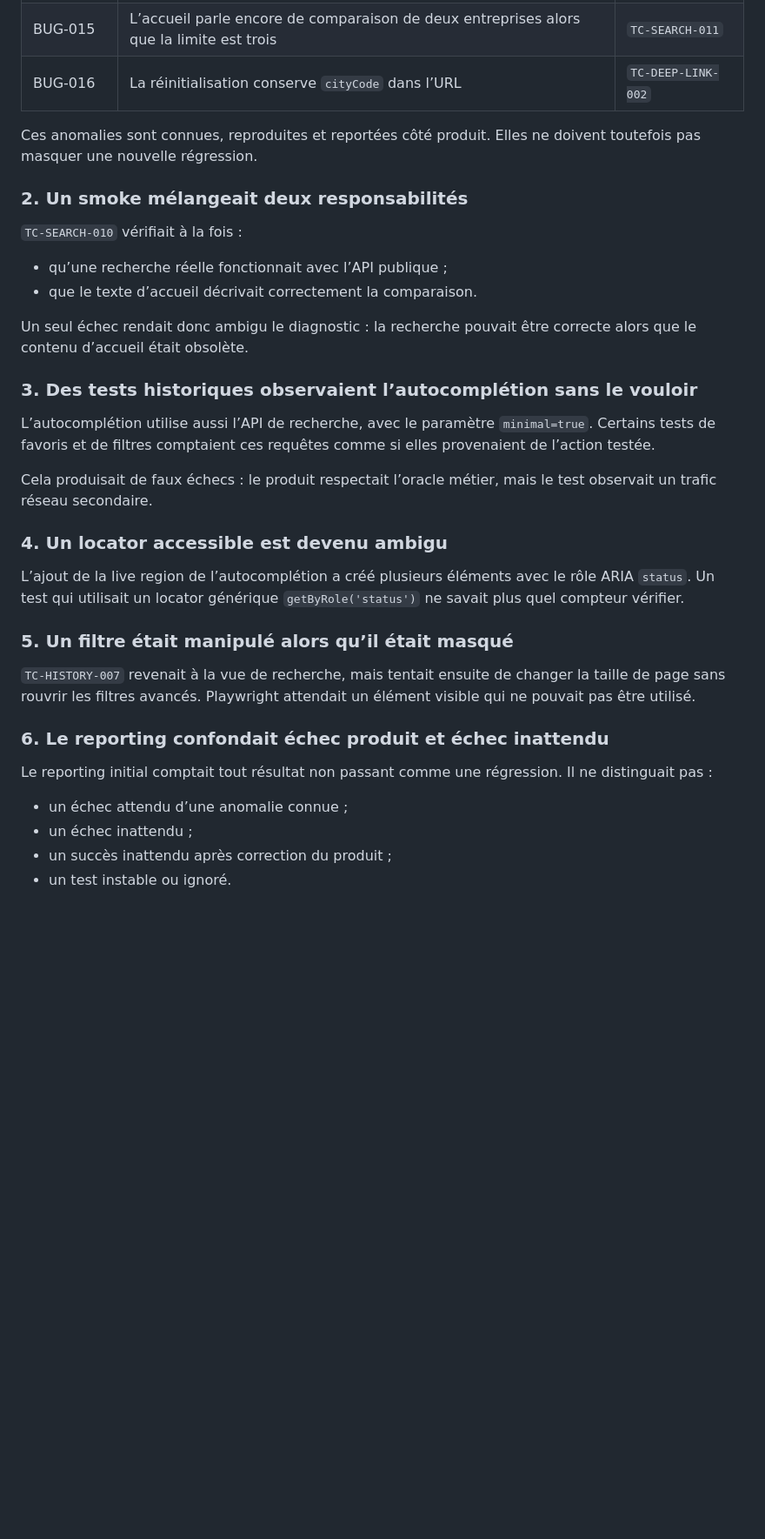
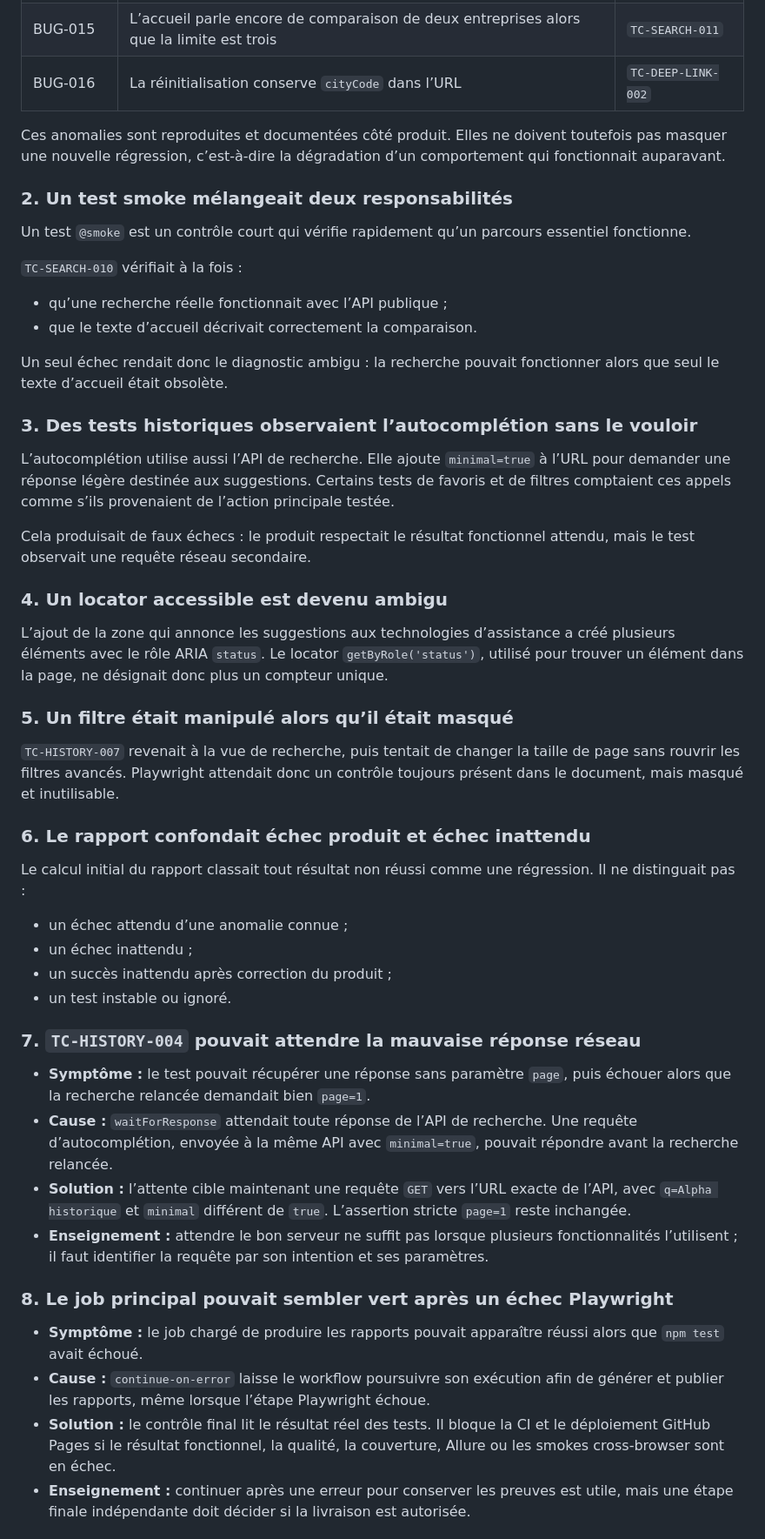
Before and after one commit to maximejoannis/french-companies-explorer-playwright-agents, a Markdown page: BILAN-V1.1.1.md, the part around one of its changes. Shown at 87% size. GitHub-like rendering; blank space fills up the shorter version.

Commit message:
docs(bilan): clarifier les problèmes, solutions et enseignements de la v1.1.1

```diff
--- a/BILAN-V1.1.1.md
+++ b/BILAN-V1.1.1.md
@@ -32,37 +32,53 @@ Trois anomalies restent présentes :
 | BUG-015  | L’accueil parle encore de comparaison de deux entreprises alors que la limite est trois | `TC-SEARCH-011`    |
 | BUG-016  | La réinitialisation conserve `cityCode` dans l’URL                                      | `TC-DEEP-LINK-002` |
 
-Ces anomalies sont connues, reproduites et reportées côté produit. Elles ne doivent toutefois pas masquer une nouvelle régression.
+Ces anomalies sont reproduites et documentées côté produit. Elles ne doivent toutefois pas masquer une nouvelle régression, c’est-à-dire la dégradation d’un comportement qui fonctionnait auparavant.
 
-### 2. Un smoke mélangeait deux responsabilités
+### 2. Un test smoke mélangeait deux responsabilités
+
+Un test `@smoke` est un contrôle court qui vérifie rapidement qu’un parcours essentiel fonctionne.
 
 `TC-SEARCH-010` vérifiait à la fois :
 
 - qu’une recherche réelle fonctionnait avec l’API publique ;
 - que le texte d’accueil décrivait correctement la comparaison.
 
-Un seul échec rendait donc ambigu le diagnostic : la recherche pouvait être correcte alors que le contenu d’accueil était obsolète.
+Un seul échec rendait donc le diagnostic ambigu : la recherche pouvait fonctionner alors que seul le texte d’accueil était obsolète.
 
 ### 3. Des tests historiques observaient l’autocomplétion sans le vouloir
 
-L’autocomplétion utilise aussi l’API de recherche, avec le paramètre `minimal=true`. Certains tests de favoris et de filtres comptaient ces requêtes comme si elles provenaient de l’action testée.
+L’autocomplétion utilise aussi l’API de recherche. Elle ajoute `minimal=true` à l’URL pour demander une réponse légère destinée aux suggestions. Certains tests de favoris et de filtres comptaient ces appels comme s’ils provenaient de l’action principale testée.
 
-Cela produisait de faux échecs : le produit respectait l’oracle métier, mais le test observait un trafic réseau secondaire.
+Cela produisait de faux échecs : le produit respectait le résultat fonctionnel attendu, mais le test observait une requête réseau secondaire.
 
 ### 4. Un locator accessible est devenu ambigu
 
-L’ajout de la live region de l’autocomplétion a créé plusieurs éléments avec le rôle ARIA `status`. Un test qui utilisait un locator générique `getByRole('status')` ne savait plus quel compteur vérifier.
+L’ajout de la zone qui annonce les suggestions aux technologies d’assistance a créé plusieurs éléments avec le rôle ARIA `status`. Le locator `getByRole('status')`, utilisé pour trouver un élément dans la page, ne désignait donc plus un compteur unique.
 
 ### 5. Un filtre était manipulé alors qu’il était masqué
 
-`TC-HISTORY-007` revenait à la vue de recherche, mais tentait ensuite de changer la taille de page sans rouvrir les filtres avancés. Playwright attendait un élément visible qui ne pouvait pas être utilisé.
+`TC-HISTORY-007` revenait à la vue de recherche, puis tentait de changer la taille de page sans rouvrir les filtres avancés. Playwright attendait donc un contrôle toujours présent dans le document, mais masqué et inutilisable.
 
-### 6. Le reporting confondait échec produit et échec inattendu
+### 6. Le rapport confondait échec produit et échec inattendu
 
-Le reporting initial comptait tout résultat non passant comme une régression. Il ne distinguait pas :
+Le calcul initial du rapport classait tout résultat non réussi comme une régression. Il ne distinguait pas :
 
 - un échec attendu d’une anomalie connue ;
 - un échec inattendu ;
 - un succès inattendu après correction du produit ;
 - un test instable ou ignoré.
 
+### 7. `TC-HISTORY-004` pouvait attendre la mauvaise réponse réseau
+
+- **Symptôme :** le test pouvait récupérer une réponse sans paramètre `page`, puis échouer alors que la recherche relancée demandait bien `page=1`.
+- **Cause :** `waitForResponse` attendait toute réponse de l’API de recherche. Une requête d’autocomplétion, envoyée à la même API avec `minimal=true`, pouvait répondre avant la recherche relancée.
+- **Solution :** l’attente cible maintenant une requête `GET` vers l’URL exacte de l’API, avec `q=Alpha historique` et `minimal` différent de `true`. L’assertion stricte `page=1` reste inchangée.
+- **Enseignement :** attendre le bon serveur ne suffit pas lorsque plusieurs fonctionnalités l’utilisent ; il faut identifier la requête par son intention et ses paramètres.
+
+### 8. Le job principal pouvait sembler vert après un échec Playwright
+
+- **Symptôme :** le job chargé de produire les rapports pouvait apparaître réussi alors que `npm test` avait échoué.
+- **Cause :** `continue-on-error` laisse le workflow poursuivre son exécution afin de générer et publier les rapports, même lorsque l’étape Playwright échoue.
+- **Solution :** le contrôle final lit le résultat réel des tests. Il bloque la CI et le déploiement GitHub Pages si le résultat fonctionnel, la qualité, la couverture, Allure ou les smokes cross-browser sont en échec.
+- **Enseignement :** continuer après une erreur pour conserver les preuves est utile, mais une étape finale indépendante doit décider si la livraison est autorisée.
+
```
Also changed, not shown: other parts of BILAN-V1.1.1.md (+44 -25 lines).
